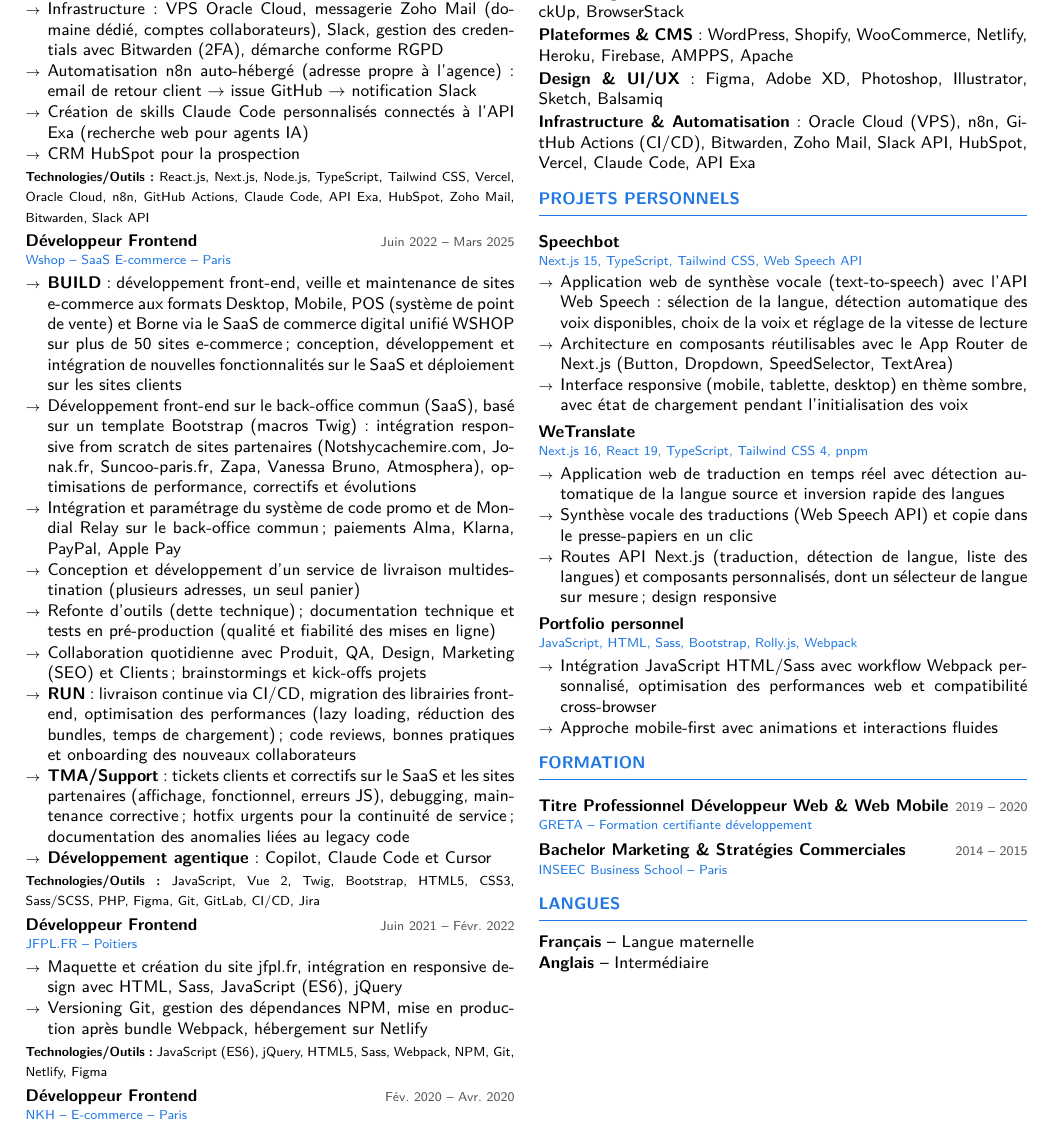
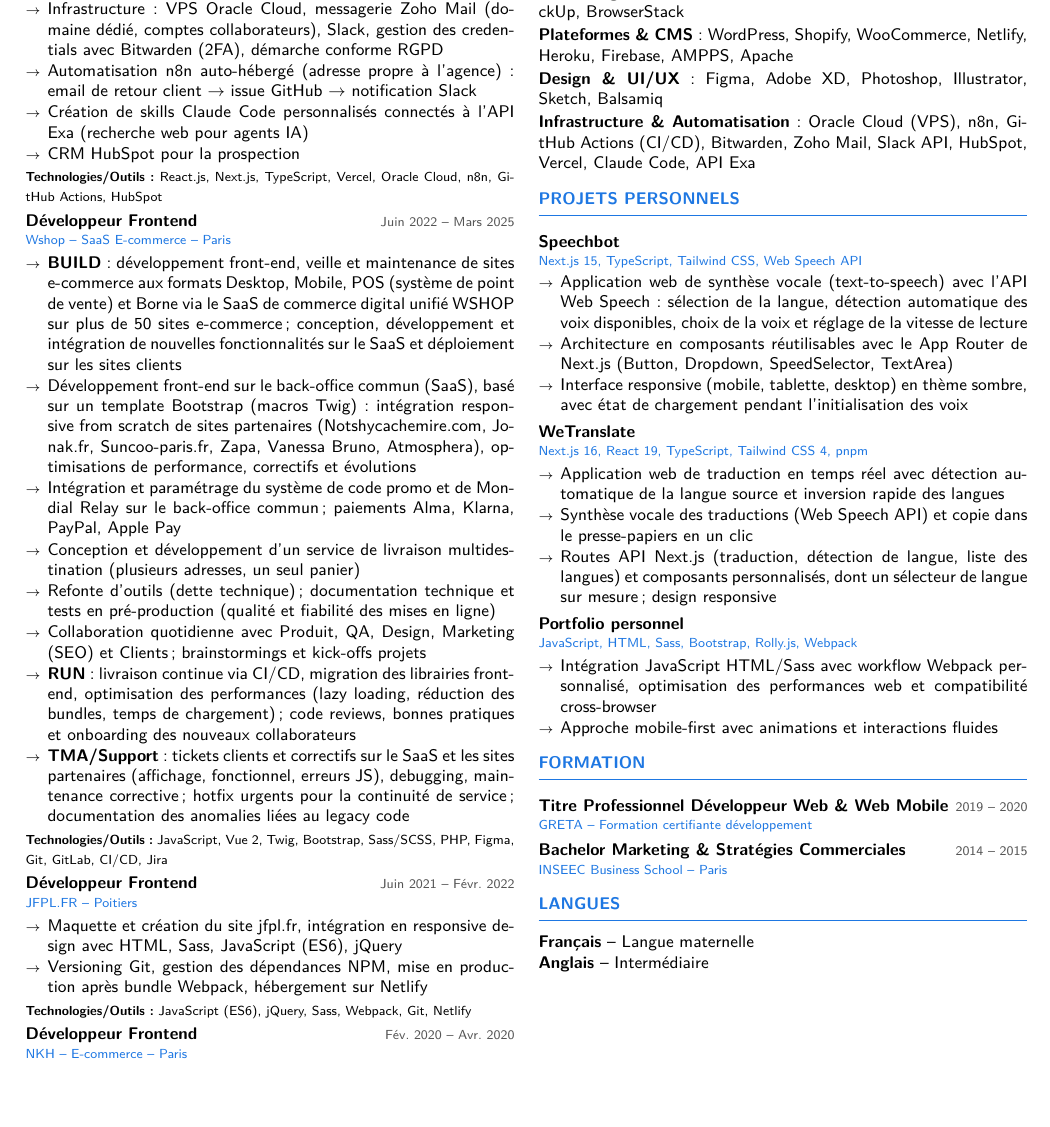
Before and after one commit to thateflondon/resume, a LaTeX document (2026/main_FR.tex): part of page 2 of 2, cut so that both start at the same text, the shorter picture padded with empty space. Compiled offline with XeLaTeX.

Commit message:
update(resume): simplify technologies and fit content on one page

```diff
--- a/2026/main_FR.tex
+++ b/2026/main_FR.tex
@@ -78,7 +78,7 @@
   \item Création de skills Claude Code personnalisés connectés à l'API Exa (recherche web pour agents IA)
   \item CRM HubSpot pour la prospection
 \end{itemize}
-{\footnotesize\textbf{Technologies/Outils :} React.js, Next.js, Node.js, TypeScript, Tailwind CSS, Vercel, Oracle Cloud, n8n, GitHub Actions, Claude Code, API Exa, HubSpot, Zoho Mail, Bitwarden, Slack API}
+{\footnotesize\textbf{Technologies/Outils :} React.js, Next.js, TypeScript, Vercel, Oracle Cloud, n8n, GitHub Actions, HubSpot}
 
 \entry{Développeur Frontend}{Juin 2022 -- Mars 2025}{Wshop -- SaaS E-commerce -- Paris}
 \begin{itemize}
@@ -90,23 +90,22 @@
   \item Collaboration quotidienne avec Produit, QA, Design, Marketing (SEO) et Clients ; brainstormings et kick-offs projets
   \item \textbf{RUN} : livraison continue via CI/CD, migration des librairies front-end, optimisation des performances (lazy loading, réduction des bundles, temps de chargement) ; code reviews, bonnes pratiques et onboarding des nouveaux collaborateurs
   \item \textbf{TMA/Support} : tickets clients et correctifs sur le SaaS et les sites partenaires (affichage, fonctionnel, erreurs JS), debugging, maintenance corrective ; hotfix urgents pour la continuité de service ; documentation des anomalies liées au legacy code
-  \item \textbf{Développement agentique} : Copilot, Claude Code et Cursor
 \end{itemize}
-{\footnotesize\textbf{Technologies/Outils :} JavaScript, Vue 2, Twig, Bootstrap, HTML5, CSS3, Sass/SCSS, PHP, Figma, Git, GitLab, CI/CD, Jira}
+{\footnotesize\textbf{Technologies/Outils :} JavaScript, Vue 2, Twig, Bootstrap, Sass/SCSS, PHP, Figma, Git, GitLab, CI/CD, Jira}
 
 \entry{Développeur Frontend}{Juin 2021 -- Févr. 2022}{JFPL.FR -- Poitiers}
 \begin{itemize}
   \item Maquette et création du site jfpl.fr, intégration en responsive design avec HTML, Sass, JavaScript (ES6), jQuery
   \item Versioning Git, gestion des dépendances NPM, mise en production après bundle Webpack, hébergement sur Netlify
 \end{itemize}
-{\footnotesize\textbf{Technologies/Outils :} JavaScript (ES6), jQuery, HTML5, Sass, Webpack, NPM, Git, Netlify, Figma}
+{\footnotesize\textbf{Technologies/Outils :} JavaScript (ES6), jQuery, Sass, Webpack, Git, Netlify}
 
 \entry{Développeur Frontend}{Fév. 2020 -- Avr. 2020}{NKH -- E-commerce -- Paris}
 \begin{itemize}
   \item Maquette et développement complet d'une plateforme e-commerce responsive cross-device : gestion produits, système de commande, mentions légales, newsletter, FAQ
   \item Collaboration avec les équipes métier pour traduire les besoins business en fonctionnalités techniques
 \end{itemize}
-{\footnotesize\textbf{Technologies/Outils :} HTML5, CSS3, JavaScript, PHP, MySQL, WordPress, WooCommerce}
+{\footnotesize\textbf{Technologies/Outils :} JavaScript, PHP, MySQL, WordPress, WooCommerce}
 \end{minipage}}%
 \noindent\usebox{\leftcol}%
 \hfill
```
Also changed, not shown: 2026/main_EN.tex (+4 -5 lines).
